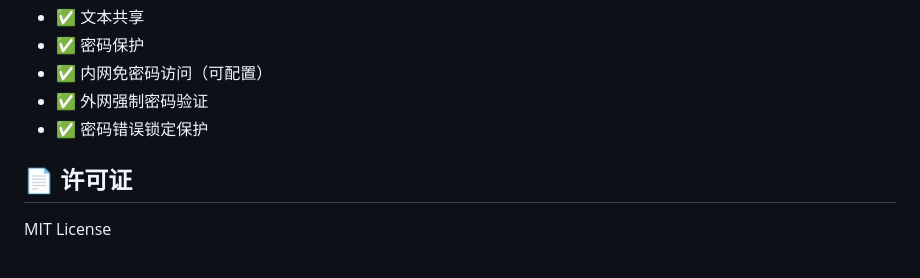
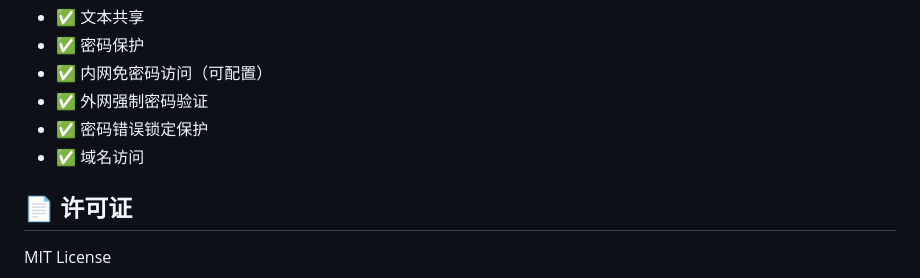
Before and after one commit to ku891/fileshare-openwrt, a Markdown page: README.md, the part around the change. GitHub-like rendering.

```diff
--- a/README.md
+++ b/README.md
@@ -136,6 +136,7 @@ config fileshare 'config'
 - ✅ 内网免密码访问（可配置）
 - ✅ 外网强制密码验证
 - ✅ 密码错误锁定保护
+- ✅ 域名访问
 
 ## 📄 许可证
 
```
